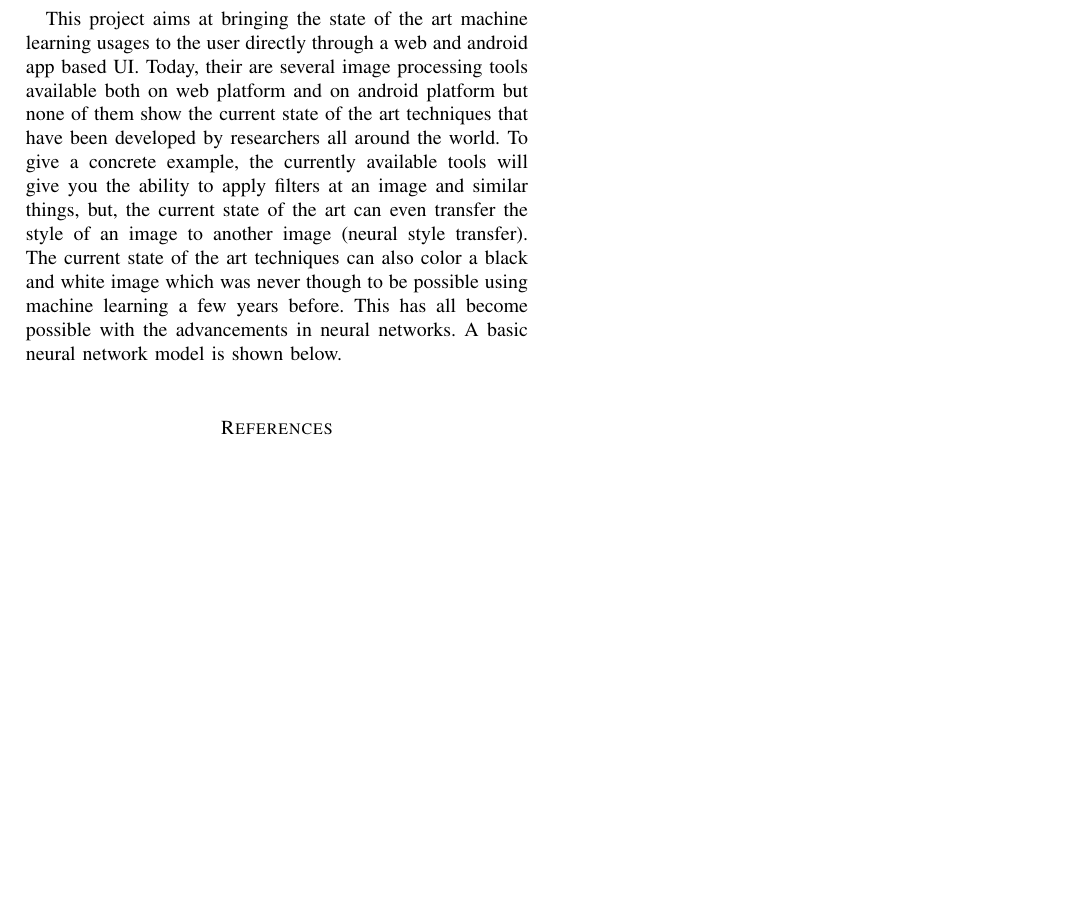
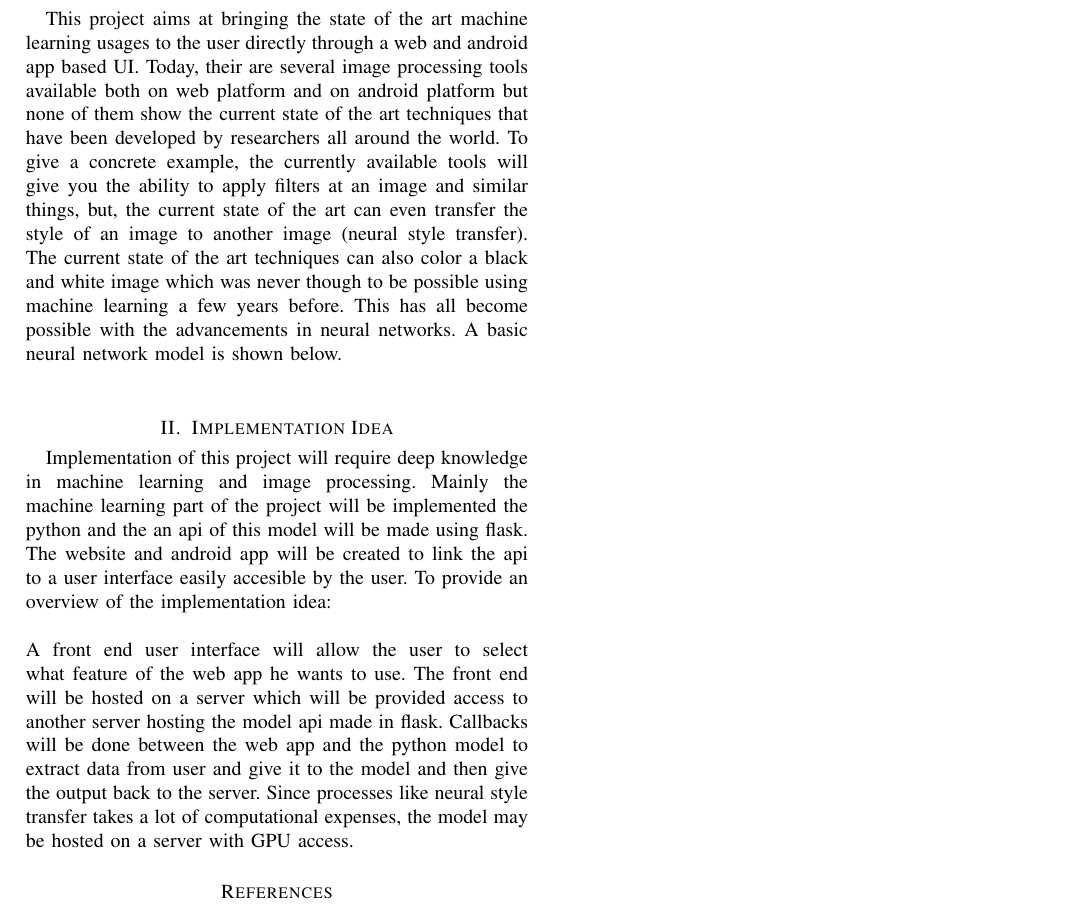
Before and after one commit to ash-kmr/CSP_project_proposal, a LaTeX paper (proposal.tex): part of the page, cut so that both start at the same text, the shorter picture padded with empty space. Compiled offline with pdfLaTeX.

Commit message:
implementation idea

```diff
--- a/proposal.tex
+++ b/proposal.tex
@@ -21,6 +21,11 @@ Ashish Kumar\\
 This project aims at bringing the state of the art machine learning usages to the user directly through a web and android app based UI. Today, their are several image processing tools available both on web platform and on android platform but none of them show the current state of the art techniques that have been developed by researchers all around the world. To give a concrete example, the currently available tools will give you the ability to apply filters at an image and similar things, but, the current state of the art can even transfer the style of an image to another image (neural style transfer). The current state of the art techniques can also color a black and white image which was never though to be possible using machine learning a few years before. This has all become possible with the advancements in neural networks. A basic neural network model is shown below.
 \\
 
+\section{Implementation Idea}
+Implementation of this project will require deep knowledge in machine learning and image processing. Mainly the machine learning part of the project will be implemented the python and the an api of this model will be made using flask. The website and android app will be created to link the api to a user interface easily accesible by the user. To provide an overview of the implementation idea:
+\\
+\\
+A front end user interface will allow the user to select what feature of the web app he wants to use. The front end will be hosted on a server which will be provided access to another server hosting the model api made in flask. Callbacks will be done between the web app and the python model to extract data from user and give it to the model and then give the output back to the server. Since processes like neural style transfer takes a lot of computational expenses, the model may be hosted on a server with GPU access.
 
 \bibliographystyle{abbrv}
 \bibliography{reference}
```
